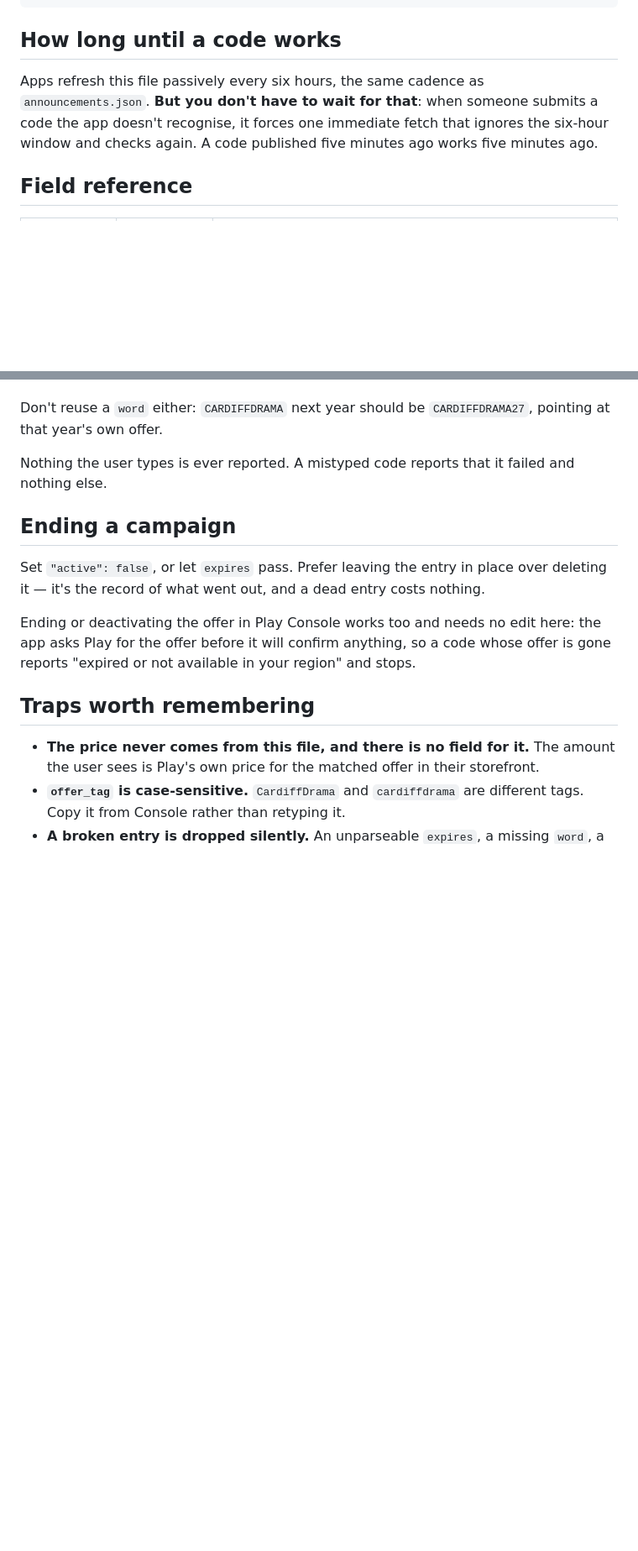
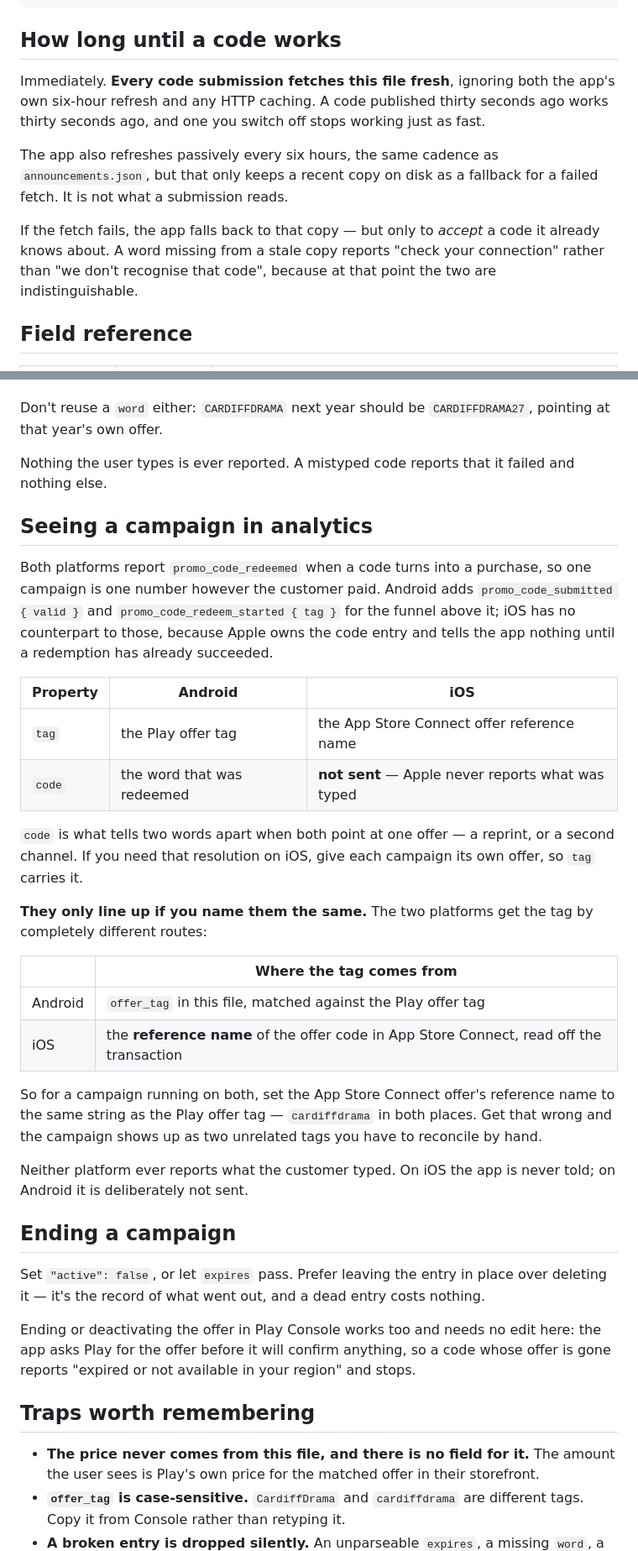
Before and after one commit to atbappsdev-al/OffBook, a Markdown page: PROMOCODES.md, 2 parts joined by grey strips. Shown at 84% size. GitHub-like rendering; blank space fills up the shorter version.

Commit message:
Update the promo codes guide
Brings the guide in line with the app as shipped. Taken as the file alone
rather than by merging the branch it came from: that branch predates the
live campaign added directly here, so merging it would have reset
k9x2mq.json to an empty codes array and killed a running code.

- Every submission reads the file live, so a code takes effect and stops
  working on the next attempt rather than within six hours
- How a campaign appears in analytics, and that the tag only lines up
  across stores if the App Store Connect offer reference name matches the
  Play offer tag
- The code property, which Android sends and iOS cannot

Co-Authored-By: Claude Opus 5 <noreply@anthropic.com>
Claude-Session: https://claude.ai/code/session_0146ENJeBSSKU4hFZXw4cXp9

```diff
--- a/PROMOCODES.md
+++ b/PROMOCODES.md
@@ -57,11 +57,18 @@ return is reported as expired, not quietly charged at a different rate.
 
 ## How long until a code works
 
-Apps refresh this file passively every six hours, the same cadence as
-`announcements.json`. **But you don't have to wait for that**: when someone
-submits a code the app doesn't recognise, it forces one immediate fetch that
-ignores the six-hour window and checks again. A code published five minutes ago
-works five minutes ago.
+Immediately. **Every code submission fetches this file fresh**, ignoring both the
+app's own six-hour refresh and any HTTP caching. A code published thirty seconds
+ago works thirty seconds ago, and one you switch off stops working just as fast.
+
+The app also refreshes passively every six hours, the same cadence as
+`announcements.json`, but that only keeps a recent copy on disk as a fallback for
+a failed fetch. It is not what a submission reads.
+
+If the fetch fails, the app falls back to that copy — but only to *accept* a code
+it already knows about. A word missing from a stale copy reports "check your
+connection" rather than "we don't recognise that code", because at that point the
+two are indistinguishable.
 
 ## Field reference
 
@@ -106,6 +113,39 @@ Don't reuse a `word` either: `CARDIFFDRAMA` next year should be
 Nothing the user types is ever reported. A mistyped code reports that it failed
 and nothing else.
 
+## Seeing a campaign in analytics
+
+Both platforms report `promo_code_redeemed` when a code turns into a purchase, so
+one campaign is one number however the customer paid. Android adds
+`promo_code_submitted { valid }` and `promo_code_redeem_started { tag }` for the
+funnel above it; iOS has no counterpart to those, because Apple owns the code
+entry and tells the app nothing until a redemption has already succeeded.
+
+| Property | Android | iOS |
+|---|---|---|
+| `tag` | the Play offer tag | the App Store Connect offer reference name |
+| `code` | the word that was redeemed | **not sent** — Apple never reports what was typed |
+
+`code` is what tells two words apart when both point at one offer — a reprint, or
+a second channel. If you need that resolution on iOS, give each campaign its own
+offer, so `tag` carries it.
+
+**They only line up if you name them the same.** The two platforms get the tag by
+completely different routes:
+
+| | Where the tag comes from |
+|---|---|
+| Android | `offer_tag` in this file, matched against the Play offer tag |
+| iOS | the **reference name** of the offer code in App Store Connect, read off the transaction |
+
+So for a campaign running on both, set the App Store Connect offer's reference
+name to the same string as the Play offer tag — `cardiffdrama` in both places.
+Get that wrong and the campaign shows up as two unrelated tags you have to
+reconcile by hand.
+
+Neither platform ever reports what the customer typed. On iOS the app is never
+told; on Android it is deliberately not sent.
+
 ## Ending a campaign
 
 Set `"active": false`, or let `expires` pass. Prefer leaving the entry in place
```
Also changed, not shown: other parts of PROMOCODES.md (+7 -0 lines).
